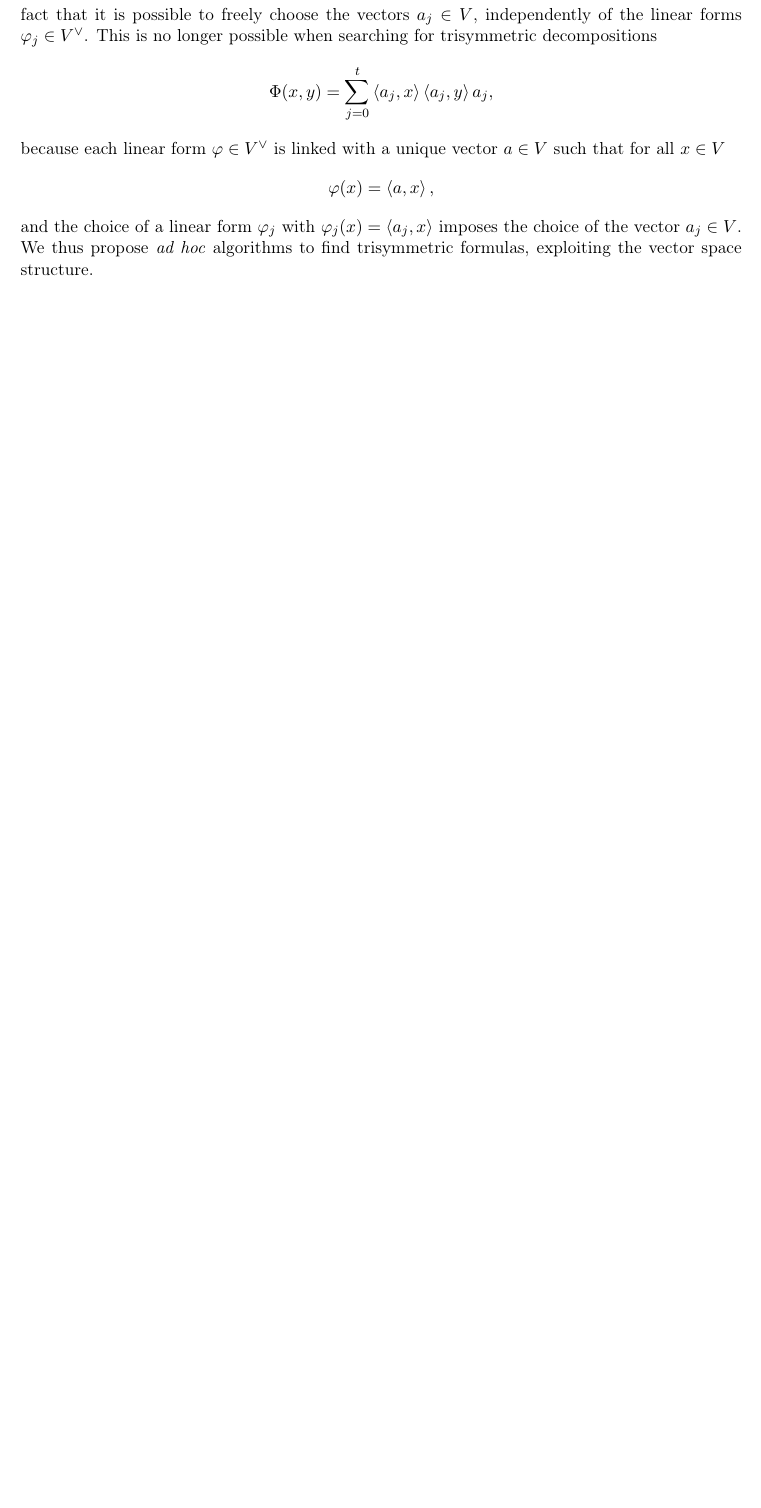
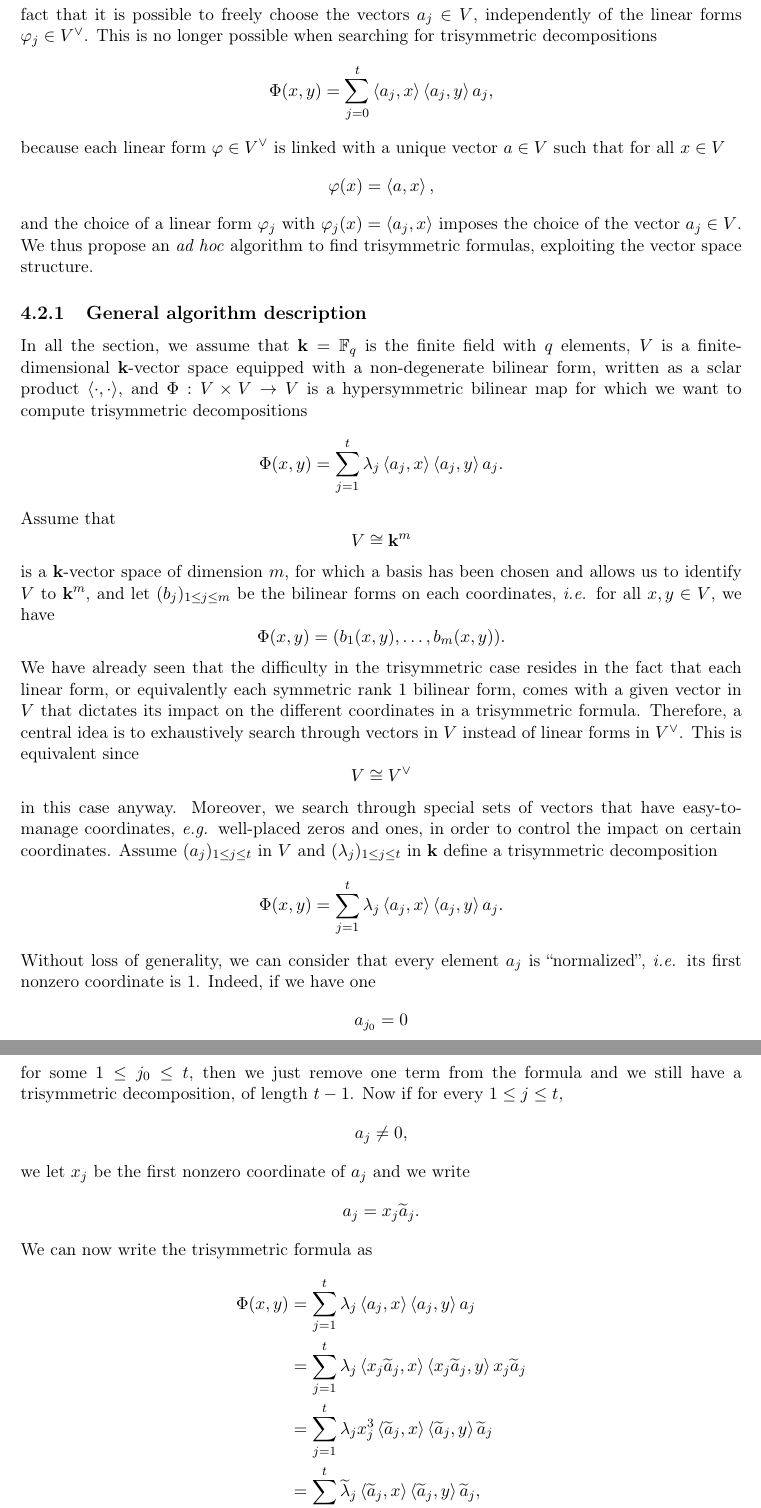
Before and after one commit to erou/thesis, a LaTeX thesis (thesis.tex, which reads hypersymmetric.tex): part of page 37 of 43 before the commit and two parts of pages 37 and 38 of 44 after it, the two joined at a grey line, cut so that both start at the same text, the shorter picture padded with empty space. Compiled offline with pdfLaTeX.

Commit message:
general description of the algorithm

```diff
--- a/hypersymmetric.tex
+++ b/hypersymmetric.tex
@@ -574,8 +574,8 @@ that for all $x\in V$
   \varphi(x) = \ps{a}{x},
 \]
 and the choice of a linear form $\varphi_j$ with $\varphi_j(x)=\ps{a_j}{x}$
-imposes the choice of the vector $a_j\in V$. We thus propose \emph{ad hoc}
-algorithms to find trisymmetric formulas, exploiting the vector space structure.
+imposes the choice of the vector $a_j\in V$. We thus propose an \emph{ad hoc}
+algorithm to find trisymmetric formulas, exploiting the vector space structure.
 
 % TODO
 % ====
@@ -590,3 +590,65 @@ algorithms to find trisymmetric formulas, exploiting the vector space structure.
 % Maybe begin with the general framework/idea, like in the WAIFI paper, and
 % continue with the different possibilites for the implementation later
 
+\subsection{General algorithm description}
+
+In all the section, we assume that $\K=\mathbb{F}_q$ is the finite field with
+$q$ elements, $V$ is a finite-dimensional $\K$-vector space equipped with a
+non-degenerate bilinear form, written as a sclar product $\ps{\cdot}{\cdot}$,
+and $\Phi:V\times V\to V$ is a hypersymmetric bilinear map for which we want to
+compute trisymmetric decompositions
+\[
+  \Phi(x, y) = \sum_{j=1}^t\lambda_j\ps{a_j}{x}\ps{a_j}{y}a_j.
+\]
+Assume that
+\[
+  V\cong\K^m
+\]
+is a $\K$-vector space of dimension $m$, for which a basis has been chosen and
+allows us to identify $V$ to $\K^m$, and
+let $(b_j)_{1\leq j\leq m}$ be the bilinear forms on each coordinates, \ie for
+all $x,y\in V$, we have
+\[
+  \Phi(x, y) = (b_1(x, y), \dots, b_m(x, y)).
+\]
+We have already seen that the difficulty in the trisymmetric case resides in the
+fact that each linear form, or equivalently each symmetric rank $1$ bilinear
+form, comes with a given vector in $V$ that dictates its impact on the different
+coordinates in a trisymmetric formula. Therefore, a central idea is to
+exhaustively search through vectors in $V$ instead of linear forms in $V^\vee$.
+This is equivalent since
+\[
+  V\cong V^\vee
+\]
+in this case anyway. Moreover, we search through special sets of vectors that
+have easy-to-manage coordinates, \eg well-placed zeros and ones, in order to
+control the impact on certain coordinates. Assume $(a_j)_{1\leq j \leq t}$ in $V$ and
+$(\lambda_j)_{1\leq j \leq t}$ in $\K$ define a trisymmetric decomposition
+\[
+  \Phi(x, y) = \sum_{j=1}^t\lambda_j\ps{a_j}{x}\ps{a_j}{y}a_j.
+\]
+Without loss of generality, we can consider that every element $a_j$ is
+``normalized'', \ie its first nonzero coordinate is $1$. Indeed, if we have one
+\[
+  a_{j_0} = 0
+\]
+for some $1\leq j_0 \leq t$, then we just remove one term from the formula and
+we still have a trisymmetric decomposition, of length $t-1$. Now if for every
+$1\leq j\leq t$,
+\[
+  a_j\neq0,
+\]
+we let $x_j$ be the first nonzero coordinate of $a_j$ and we write
+\[
+  a_j = x_j \widetilde a_j.
+\]
+We can now write the trisymmetric formula as
+\begin{align*}
+  \Phi(x, y) &= \sum_{j=1}^t\lambda_j\ps{a_j}{x}\ps{a_j}{y}a_j \\
+  &= \sum_{j=1}^t\lambda_j\ps{x_j\widetilde a_j}{x}\ps{x_j\widetilde
+  a_j}{y}x_j\widetilde a_j \\
+  &= \sum_{j=1}^t\lambda_jx_j^3\ps{\widetilde a_j}{x}\ps{\widetilde
+  a_j}{y}\widetilde a_j \\
+  &= \sum_{j=1}^t\widetilde \lambda_j\ps{\widetilde a_j}{x}\ps{\widetilde
+  a_j}{y}\widetilde a_j,
+\end{align*}
```
Also changed, not shown: hypersymmetric.tex (25 more changed lines).
